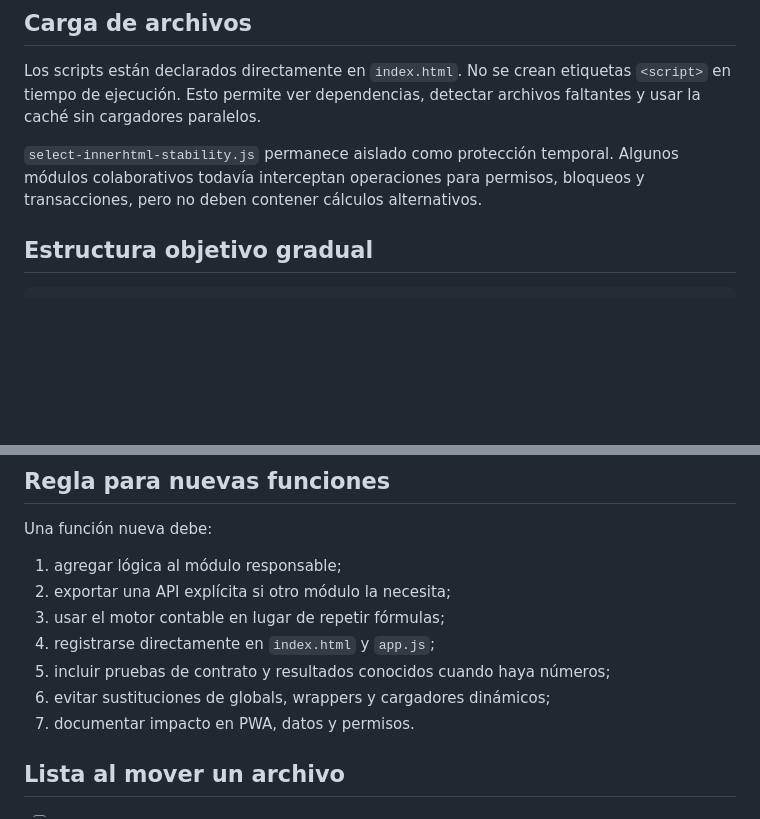
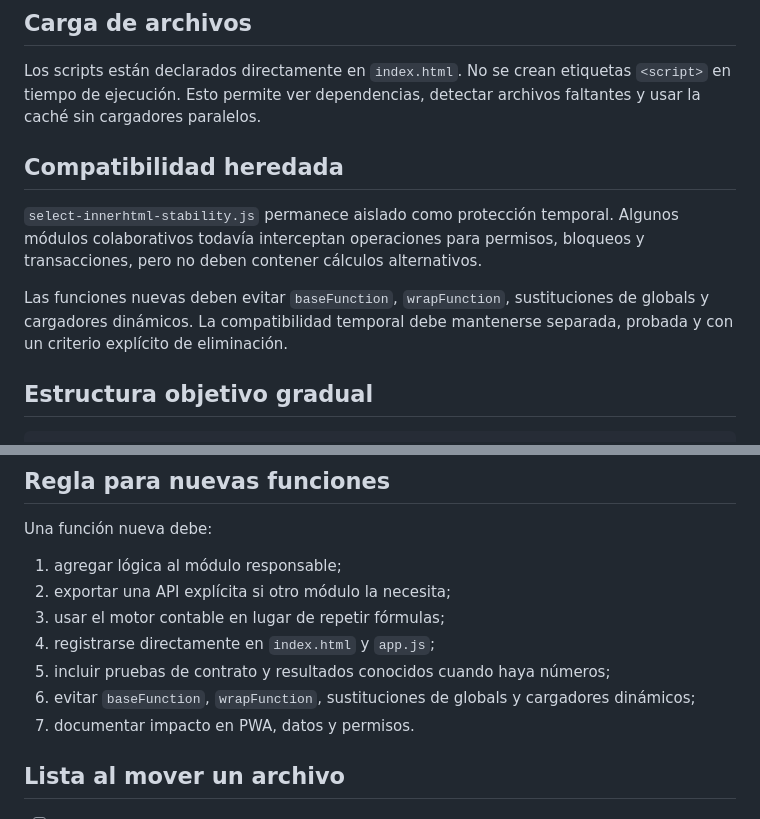
Before and after one commit to mooreprint645/Mooreprint-, a Markdown page: docs/architecture.md, 2 parts joined by grey strips. GitHub-like rendering; blank space fills up the shorter version.

Commit message:
Restaurar contratos de arquitectura heredada

```diff
--- a/docs/architecture.md
+++ b/docs/architecture.md
@@ -123,7 +123,11 @@ Los formularios llaman estas funciones directamente. No debe existir una segunda
 
 Los scripts están declarados directamente en `index.html`. No se crean etiquetas `<script>` en tiempo de ejecución. Esto permite ver dependencias, detectar archivos faltantes y usar la caché sin cargadores paralelos.
 
+## Compatibilidad heredada
+
 `select-innerhtml-stability.js` permanece aislado como protección temporal. Algunos módulos colaborativos todavía interceptan operaciones para permisos, bloqueos y transacciones, pero no deben contener cálculos alternativos.
+
+Las funciones nuevas deben evitar `baseFunction`, `wrapFunction`, sustituciones de globals y cargadores dinámicos. La compatibilidad temporal debe mantenerse separada, probada y con un criterio explícito de eliminación.
 
 ## Estructura objetivo gradual
 
@@ -195,7 +199,7 @@ Una función nueva debe:
 3. usar el motor contable en lugar de repetir fórmulas;
 4. registrarse directamente en `index.html` y `app.js`;
 5. incluir pruebas de contrato y resultados conocidos cuando haya números;
-6. evitar sustituciones de globals, wrappers y cargadores dinámicos;
+6. evitar `baseFunction`, `wrapFunction`, sustituciones de globals y cargadores dinámicos;
 7. documentar impacto en PWA, datos y permisos.
 
 ## Lista al mover un archivo
```
